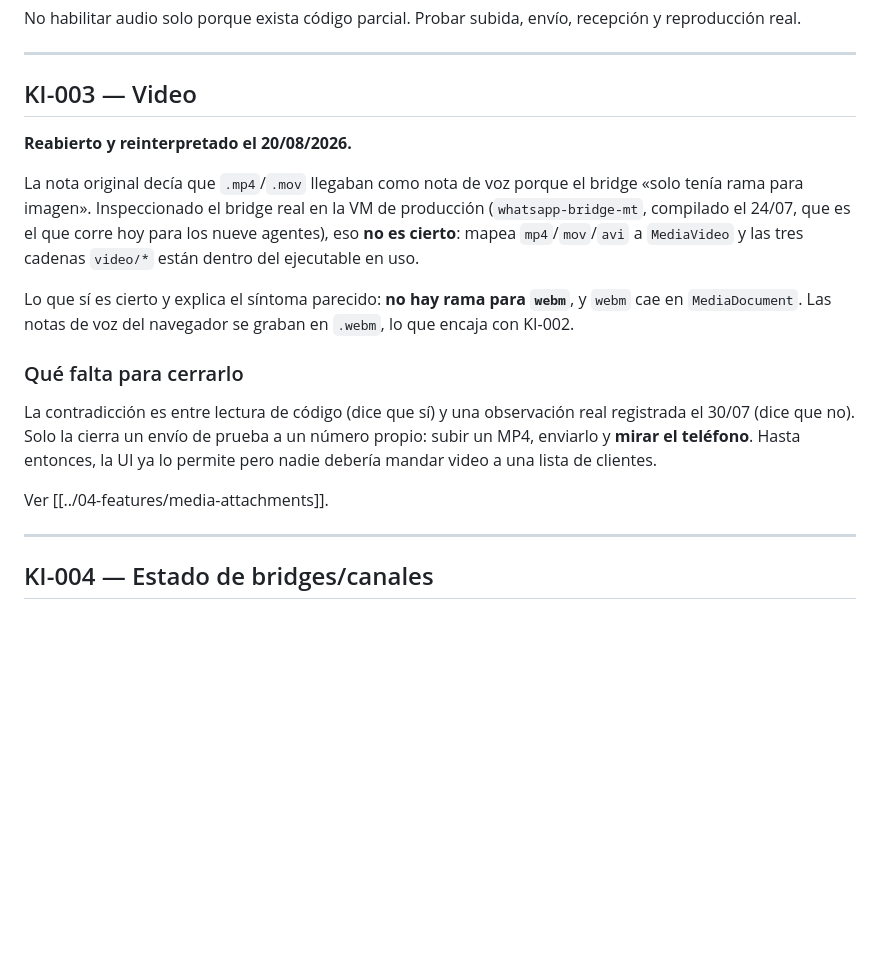
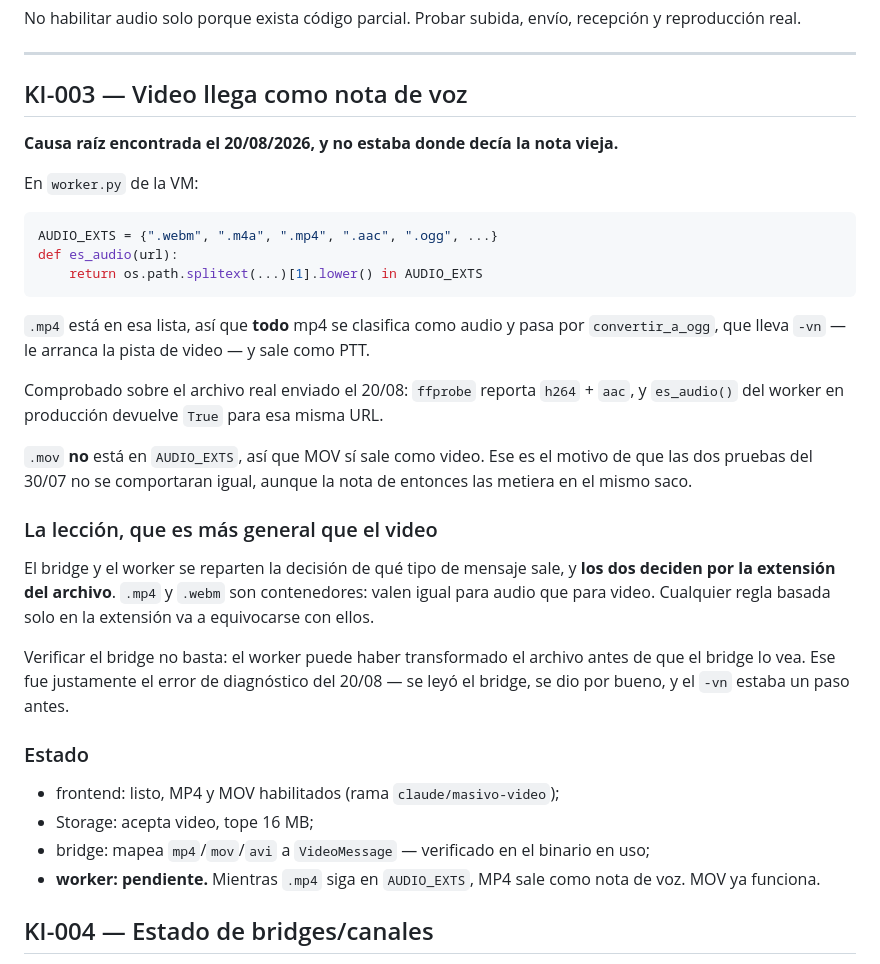
Before and after one commit to iamsanviv/nexus-ftds, a Markdown page: brain/08-memory/known-issues.md, the part around the change. Drawn GitHub-style; blank space fills up the shorter version.

Commit message:
Corregir el diagnostico de video: la causa esta en el worker
Prueba real: un MP4 enviado hoy llego como nota de voz, contradiciendo lo que
escribi ayer tras leer el bridge.

Mi error de diagnostico fue de alcance: verifique el bridge y di el caso por
cerrado, pero el worker transforma el archivo ANTES de que el bridge lo vea.

Causa raiz, comprobada sobre el archivo real:

  AUDIO_EXTS = {".webm", ".m4a", ".mp4", ...}

`.mp4` esta en esa lista, asi que todo mp4 se clasifica como audio y pasa por
convertir_a_ogg, que lleva `-vn` y le arranca la pista de video. ffprobe sobre
el archivo enviado reporta h264 + aac, y es_audio() del worker en produccion
devuelve True para esa misma URL.

`.mov` NO esta en la lista: MOV ya sale como video. Eso explica que las dos
pruebas del 30/07 no se comportaran igual aunque la nota las metiera juntas.

La leccion general, que queda en el brain: bridge y worker deciden el tipo por
la EXTENSION, y `.mp4`/`.webm` son contenedores que valen para audio y para
video. Cualquier regla basada solo en la extension se equivoca con ellos.

El frontend de la rama se queda como esta: no sobra, hace falta. Lo que falta es
el worker, que vive fuera de este repo.

Co-Authored-By: Claude Opus 5 <noreply@anthropic.com>

````diff
--- a/brain/08-memory/known-issues.md
+++ b/brain/08-memory/known-issues.md
@@ -22,21 +22,36 @@ No habilitar audio solo porque exista código parcial. Probar subida, envío, re
 
 ---
 
-## KI-003 — Video
+## KI-003 — Video llega como nota de voz
 
-**Reabierto y reinterpretado el 20/08/2026.**
+**Causa raíz encontrada el 20/08/2026, y no estaba donde decía la nota vieja.**
 
-La nota original decía que `.mp4`/`.mov` llegaban como nota de voz porque el bridge «solo tenía rama para imagen». Inspeccionado el bridge real en la VM de producción (`whatsapp-bridge-mt`, compilado el 24/07, que es el que corre hoy para los nueve agentes), eso **no es cierto**: mapea `mp4`/`mov`/`avi` a `MediaVideo` y las tres cadenas `video/*` están dentro del ejecutable en uso.
+En `worker.py` de la VM:
 
-Lo que sí es cierto y explica el síntoma parecido: **no hay rama para `webm`**, y `webm` cae en `MediaDocument`. Las notas de voz del navegador se graban en `.webm`, lo que encaja con KI-002.
+```python
+AUDIO_EXTS = {".webm", ".m4a", ".mp4", ".aac", ".ogg", ...}
+def es_audio(url):
+    return os.path.splitext(...)[1].lower() in AUDIO_EXTS
+```
 
-### Qué falta para cerrarlo
+`.mp4` está en esa lista, así que **todo** mp4 se clasifica como audio y pasa por `convertir_a_ogg`, que lleva `-vn` — le arranca la pista de video — y sale como PTT.
 
-La contradicción es entre lectura de código (dice que sí) y una observación real registrada el 30/07 (dice que no). Solo la cierra un envío de prueba a un número propio: subir un MP4, enviarlo y **mirar el teléfono**. Hasta entonces, la UI ya lo permite pero nadie debería mandar video a una lista de clientes.
+Comprobado sobre el archivo real enviado el 20/08: `ffprobe` reporta `h264` + `aac`, y `es_audio()` del worker en producción devuelve `True` para esa misma URL.
 
-Ver [[../04-features/media-attachments]].
+`.mov` **no** está en `AUDIO_EXTS`, así que MOV sí sale como video. Ese es el motivo de que las dos pruebas del 30/07 no se comportaran igual, aunque la nota de entonces las metiera en el mismo saco.
 
----
+### La lección, que es más general que el video
+
+El bridge y el worker se reparten la decisión de qué tipo de mensaje sale, y **los dos deciden por la extensión del archivo**. `.mp4` y `.webm` son contenedores: valen igual para audio que para video. Cualquier regla basada solo en la extensión va a equivocarse con ellos.
+
+Verificar el bridge no basta: el worker puede haber transformado el archivo antes de que el bridge lo vea. Ese fue justamente el error de diagnóstico del 20/08 — se leyó el bridge, se dio por bueno, y el `-vn` estaba un paso antes.
+
+### Estado
+
+- frontend: listo, MP4 y MOV habilitados (rama `claude/masivo-video`);
+- Storage: acepta video, tope 16 MB;
+- bridge: mapea `mp4`/`mov`/`avi` a `VideoMessage` — verificado en el binario en uso;
+- **worker: pendiente.** Mientras `.mp4` siga en `AUDIO_EXTS`, MP4 sale como nota de voz. MOV ya funciona.
 
 ## KI-004 — Estado de bridges/canales
 
````
Also changed, not shown: brain/04-features/media-attachments.md (+3 -1 lines).
